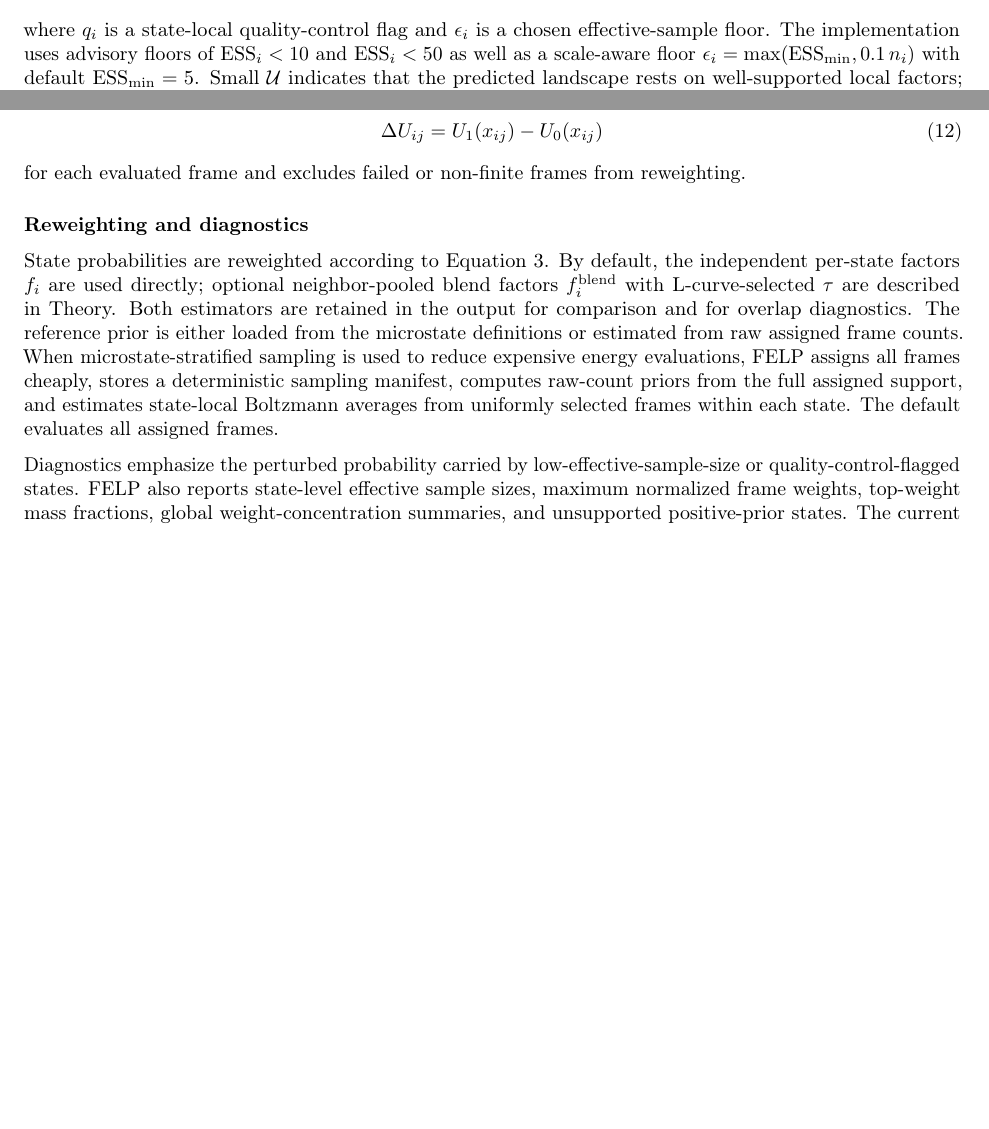
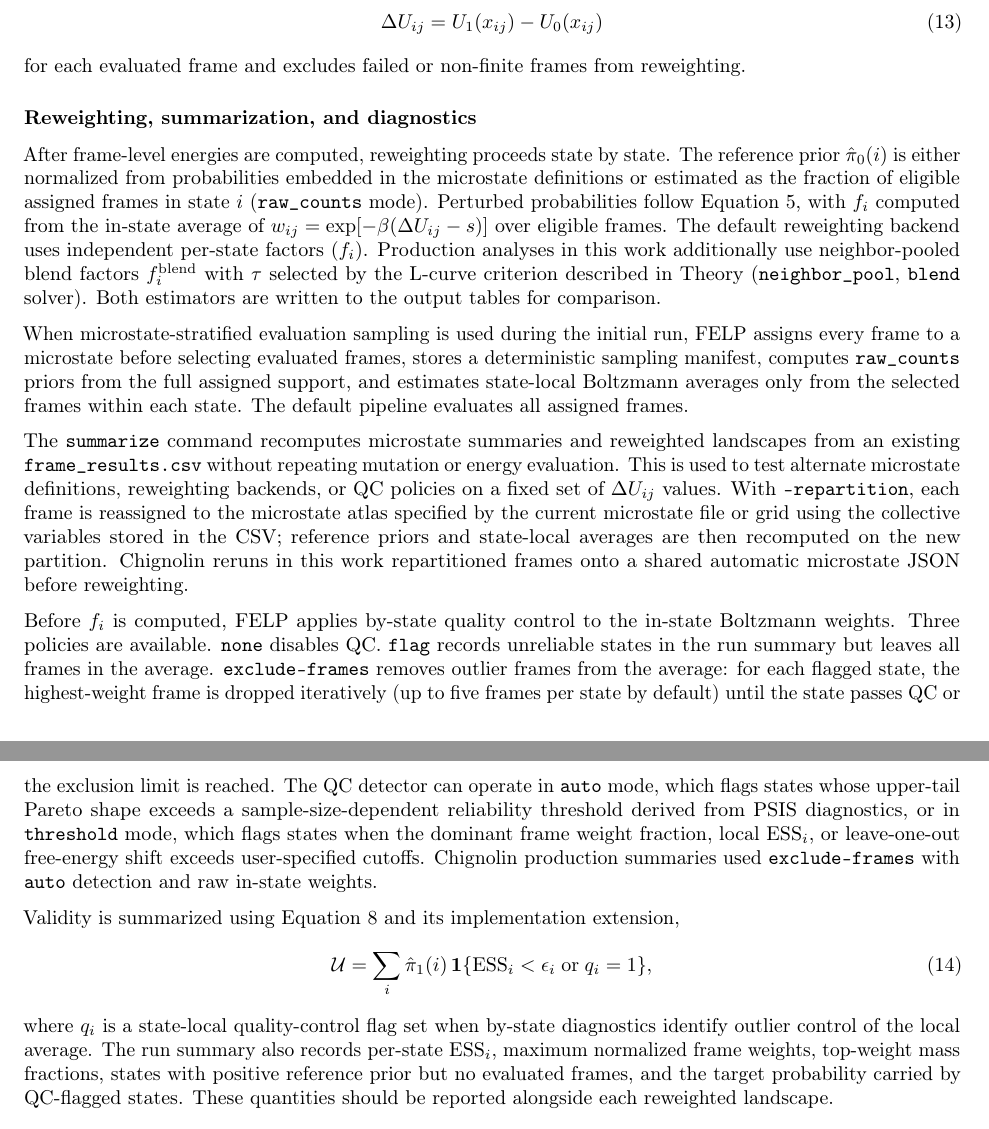
Before and after one commit to bpBrownLab/FELP, a LaTeX paper (manuscript/Murdock_and_Brown_FELP.tex): two parts of pages 4 and 9 of 11 before the commit and two parts of pages 9 and 10 of 11 after it, joined at a grey line, cut at the place of the change, the shorter picture padded with empty space. Compiled offline with pdfLaTeX.

Commit message:
Manuscript edits

```diff
--- a/manuscript/Murdock_and_Brown_FELP.tex
+++ b/manuscript/Murdock_and_Brown_FELP.tex
@@ -112,5 +120,5 @@ In the intended use case the reference ensemble is chosen to be broader than the
 \end{equation}
-where $q_i$ is a state-local quality-control flag and $\epsilon_i$ is a chosen effective-sample floor. The implementation uses advisory floors of $\mathrm{ESS}_i<10$ and $\mathrm{ESS}_i<50$ as well as a scale-aware floor $\epsilon_i=\max(\mathrm{ESS}_{\min},0.1\,n_i)$ with default $\mathrm{ESS}_{\min}=5$. Small $\mathcal{U}$ indicates that the predicted landscape rests on well-supported local factors; large $\mathcal{U}$ indicates that the prediction depends on states where the local Zwanzig average is unreliable.
+where $\epsilon_i$ is an effective-sample floor for state $i$. Small $\mathcal{U}$ means the predicted landscape rests on states with adequate local support; large $\mathcal{U}$ is a direct reason for caution.
 
 A separate practical issue arises from discretization. The potential energy functions $U_0$ and $U_1$ are continuous, so the true restricted partition functions of neighboring microstates should vary smoothly within a basin. Treating every microstate independently forces states with low $\mathrm{ESS}_i$ to produce local factors that fluctuate sharply relative to their neighbors. FELP regularizes these estimates by pooling information across adjacent states in the feature-space topology. For state $i$ with neighbors $\mathcal{N}(i)$ having positive support, the pooled factor is
 \begin{equation}
@@ -269,11 +277,23 @@ Energy evaluation can be performed with OpenMM or Rosetta. The default OpenMM ba
 \end{equation}
 for each evaluated frame and excludes failed or non-finite frames from reweighting.
 
-\subsubsection*{Reweighting and diagnostics}
+\subsubsection*{Reweighting, summarization, and diagnostics}
 
-State probabilities are reweighted according to Equation~\ref{eq:state_reweighting}. By default, the independent per-state factors $f_i$ are used directly; optional neighbor-pooled blend factors $f_i^{\mathrm{blend}}$ with L-curve-selected $\tau$ are described in Theory. Both estimators are retained in the output for comparison and for overlap diagnostics. The reference prior is either loaded from the microstate definitions or estimated from raw assigned frame counts. When microstate-stratified sampling is used to reduce expensive energy evaluations, FELP assigns all frames cheaply, stores a deterministic sampling manifest, computes raw-count priors from the full assigned support, and estimates state-local Boltzmann averages from uniformly selected frames within each state. The default evaluates all assigned frames.
+After frame-level energies are computed, reweighting proceeds state by state. The reference prior $\hat{\pi}_0(i)$ is either normalized from probabilities embedded in the microstate definitions or estimated as the fraction of eligible assigned frames in state $i$ (\texttt{raw\_counts} mode). Perturbed probabilities follow Equation~\ref{eq:sample_reweighting}, with $f_i$ computed from the in-state average of $w_{ij}=\exp[-\beta(\Delta U_{ij}-s)]$ over eligible frames. The default reweighting backend uses independent per-state factors ($f_i$). Production analyses in this work additionally use neighbor-pooled blend factors $f_i^{\mathrm{blend}}$ with $\tau$ selected by the L-curve criterion described in Theory (\texttt{neighbor\_pool}, \texttt{blend} solver). Both estimators are written to the output tables for comparison.
 
-Diagnostics emphasize the perturbed probability carried by low-effective-sample-size or quality-control-flagged states. FELP also reports state-level effective sample sizes, maximum normalized frame weights, top-weight mass fractions, global weight-concentration summaries, and unsupported positive-prior states. The current advisory thresholds are described above and written to the run summary. Final analyses should report these diagnostics alongside each reweighted landscape rather than presenting the landscape as an unconditional prediction.
+When microstate-stratified evaluation sampling is used during the initial run, FELP assigns every frame to a microstate before selecting evaluated frames, stores a deterministic sampling manifest, computes \texttt{raw\_counts} priors from the full assigned support, and estimates state-local Boltzmann averages only from the selected frames within each state. The default pipeline evaluates all assigned frames.
+
+The \texttt{summarize} command recomputes microstate summaries and reweighted landscapes from an existing \texttt{frame\_results.csv} without repeating mutation or energy evaluation. This is used to test alternate microstate definitions, reweighting backends, or QC policies on a fixed set of $\Delta U_{ij}$ values. With \texttt{--repartition}, each frame is reassigned to the microstate atlas specified by the current microstate file or grid using the collective variables stored in the CSV; reference priors and state-local averages are then recomputed on the new partition. Chignolin reruns in this work repartitioned frames onto a shared automatic microstate JSON before reweighting.
+
+Before $f_i$ is computed, FELP applies by-state quality control to the in-state Boltzmann weights. Three policies are available. \texttt{none} disables QC. \texttt{flag} records unreliable states in the run summary but leaves all frames in the average. \texttt{exclude-frames} removes outlier frames from the average: for each flagged state, the highest-weight frame is dropped iteratively (up to five frames per state by default) until the state passes QC or the exclusion limit is reached. The QC detector can operate in \texttt{auto} mode, which flags states whose upper-tail Pareto shape exceeds a sample-size-dependent reliability threshold derived from PSIS diagnostics, or in \texttt{threshold} mode, which flags states when the dominant frame weight fraction, local $\mathrm{ESS}_i$, or leave-one-out free-energy shift exceeds user-specified cutoffs. Chignolin production summaries used \texttt{exclude-frames} with \texttt{auto} detection and raw in-state weights.
+
+Validity is summarized using Equation~\ref{eq:unreliable_mass} and its implementation extension,
+\begin{equation}
+	\mathcal{U} =
+	\sum_i \hat{\pi}_1(i)\,
+	\mathbf{1}\{\mathrm{ESS}_i < \epsilon_i \; \mathrm{or}\; q_i = 1\},
+\end{equation}
+where $q_i$ is a state-local quality-control flag set when by-state diagnostics identify outlier control of the local average. The run summary also records per-state $\mathrm{ESS}_i$, maximum normalized frame weights, top-weight mass fractions, states with positive reference prior but no evaluated frames, and the target probability carried by QC-flagged states. These quantities should be reported alongside each reweighted landscape.
 
 \subsubsection*{Visualization and comparison to perturbed MD}
 
```
Also changed, not shown: manuscript/Murdock_and_Brown_FELP.pdf, manuscript/Murdock_and_Brown_FELP.tex (28 more changed lines).
